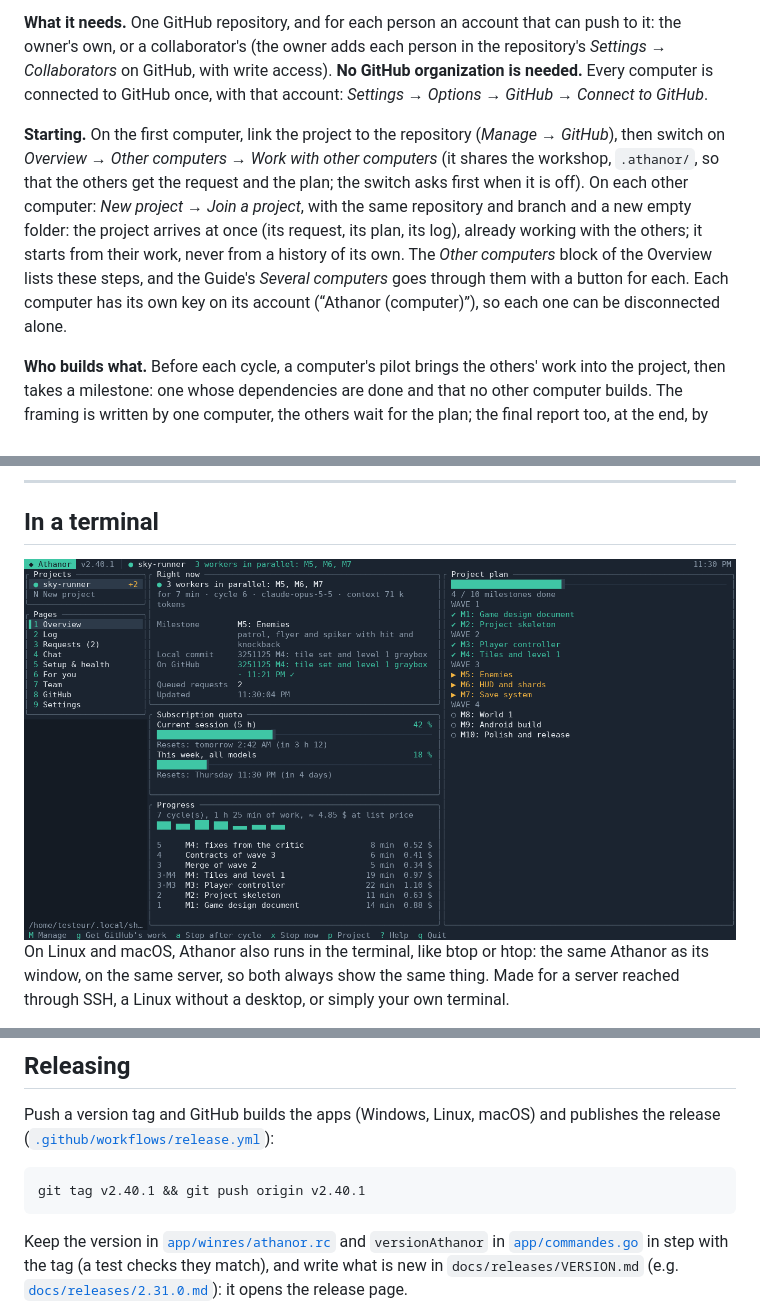
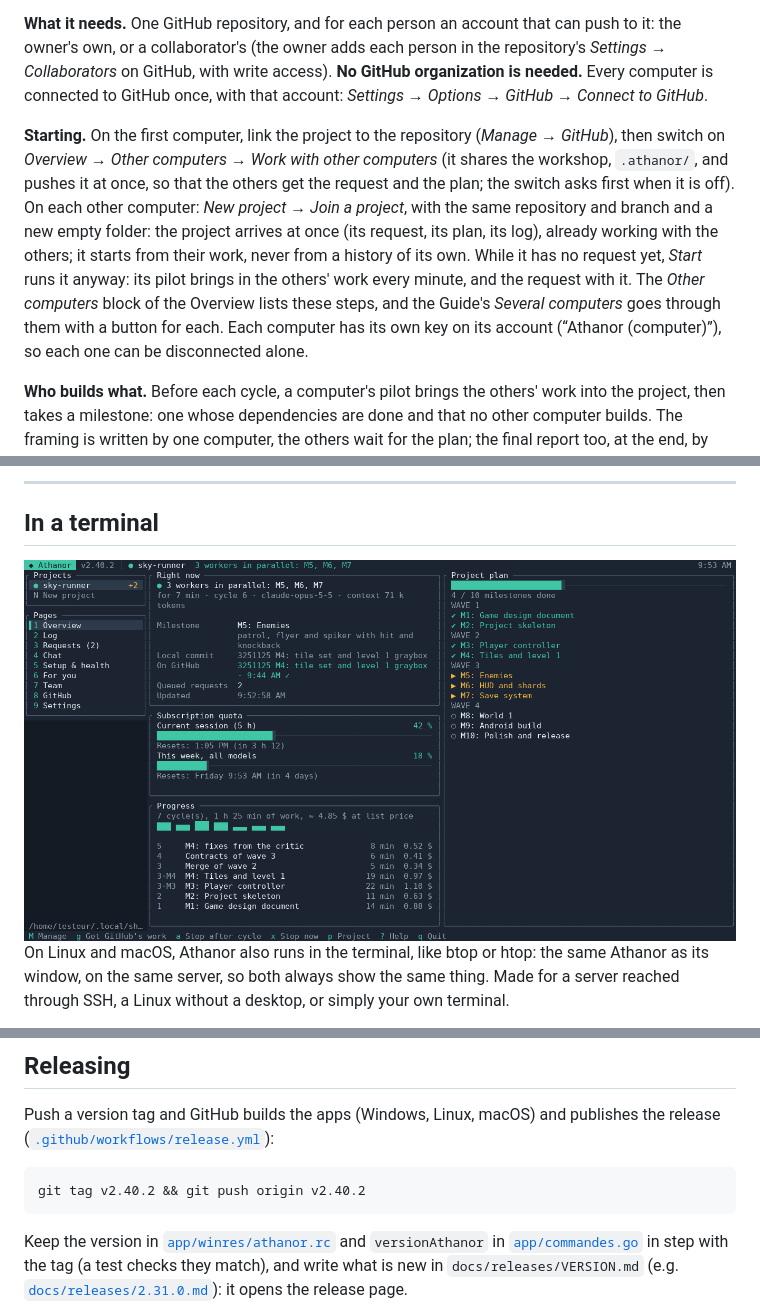
Before and after one commit to Aprilox/Athanor, a Markdown page: README.md, 3 parts joined by grey strips. GitHub-like rendering; pictures changed too: docs/images/terminal.png.

````diff
--- a/README.md
+++ b/README.md
@@ -203,7 +203,7 @@ One project, several computers working on it at the same time: your desktop with
 
 **What it needs.** One GitHub repository, and for each person an account that can push to it: the owner's own, or a collaborator's (the owner adds each person in the repository's *Settings → Collaborators* on GitHub, with write access). **No GitHub organization is needed.** Every computer is connected to GitHub once, with that account: *Settings → Options → GitHub → Connect to GitHub*.
 
-**Starting.** On the first computer, link the project to the repository (*Manage → GitHub*), then switch on *Overview → Other computers → Work with other computers* (it shares the workshop, `.athanor/`, so that the others get the request and the plan; the switch asks first when it is off). On each other computer: *New project → Join a project*, with the same repository and branch and a new empty folder: the project arrives at once (its request, its plan, its log), already working with the others; it starts from their work, never from a history of its own. The *Other computers* block of the Overview lists these steps, and the Guide's *Several computers* goes through them with a button for each. Each computer has its own key on its account (“Athanor (computer)”), so each one can be disconnected alone.
+**Starting.** On the first computer, link the project to the repository (*Manage → GitHub*), then switch on *Overview → Other computers → Work with other computers* (it shares the workshop, `.athanor/`, and pushes it at once, so that the others get the request and the plan; the switch asks first when it is off). On each other computer: *New project → Join a project*, with the same repository and branch and a new empty folder: the project arrives at once (its request, its plan, its log), already working with the others; it starts from their work, never from a history of its own. While it has no request yet, *Start* runs it anyway: its pilot brings in the others' work every minute, and the request with it. The *Other computers* block of the Overview lists these steps, and the Guide's *Several computers* goes through them with a button for each. Each computer has its own key on its account (“Athanor (computer)”), so each one can be disconnected alone.
 
 **Who builds what.** Before each cycle, a computer's pilot brings the others' work into the project, then takes a milestone: one whose dependencies are done and that no other computer builds. The framing is written by one computer, the others wait for the plan; the final report too, at the end, by one computer. Two computers that choose the same milestone at the same moment are told apart by who took it first; the other one takes another. With nothing to take (everything left waits for a milestone in progress), a computer waits and looks again every minute, and its Overview says why.
 
@@ -564,7 +564,7 @@ Yes. Nothing is tied to a user name or a drive letter: paths come from your prof
 Push a version tag and GitHub builds the apps (Windows, Linux, macOS) and publishes the release ([`.github/workflows/release.yml`](.github/workflows/release.yml)):
 
 ```bash
-git tag v2.40.1 && git push origin v2.40.1
+git tag v2.40.2 && git push origin v2.40.2
 ```
 
 Keep the version in [`app/winres/athanor.rc`](app/winres/athanor.rc) and `versionAthanor` in [`app/commandes.go`](app/commandes.go) in step with the tag (a test checks they match), and write what is new in `docs/releases/VERSION.md` (e.g. [`docs/releases/2.31.0.md`](docs/releases/2.31.0.md)): it opens the release page.
````
Also changed, not shown: other parts of README.md (+1 -1 lines), README.fr.md (+3 -3 lines), docs/releases/2.40.2.md (added, +13 -0 lines), 8 other files.
